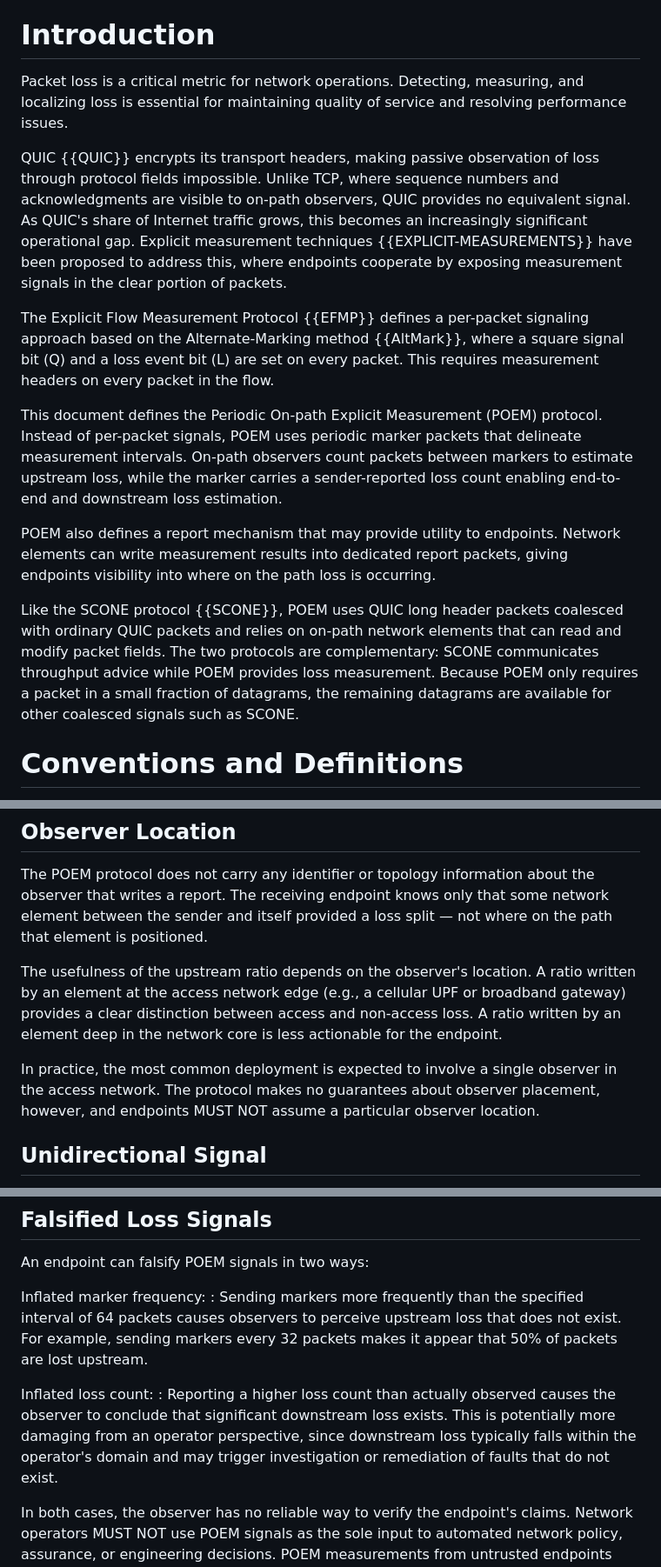
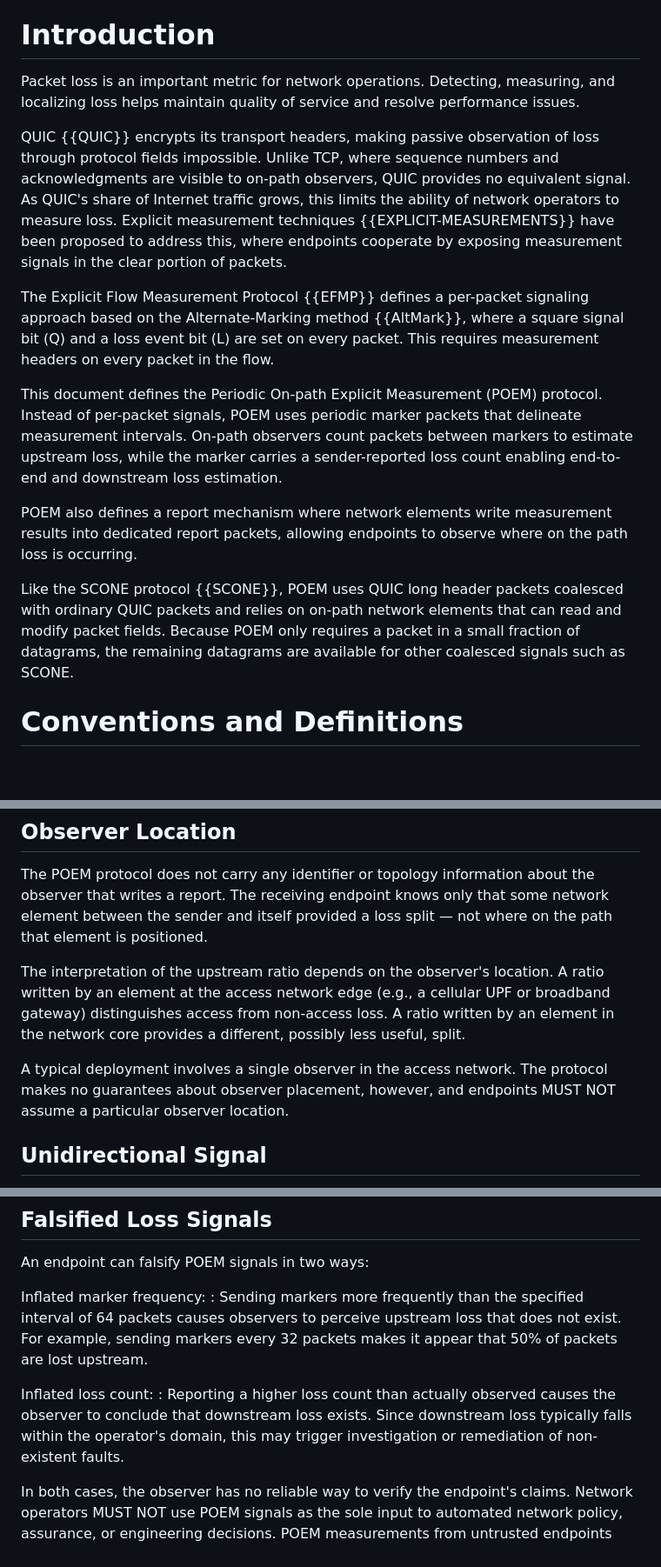
Before and after one commit to ihlar/poem, a Markdown page: draft-ihlar-scone-poem.md, 3 parts joined by grey strips. Shown at 87% size. Rendered like a GitHub page; blank space fills up the shorter version.

Commit message:
less verbose sentences

```diff
--- a/draft-ihlar-scone-poem.md
+++ b/draft-ihlar-scone-poem.md
@@ -60,16 +60,16 @@ results back to endpoints.
 
 # Introduction
 
-Packet loss is a critical metric for network operations. Detecting,
-measuring, and localizing loss is essential for maintaining quality of
-service and resolving performance issues.
+Packet loss is an important metric for network operations. Detecting,
+measuring, and localizing loss helps maintain quality of service and
+resolve performance issues.
 
 QUIC {{QUIC}} encrypts its transport headers, making passive
 observation of loss through protocol fields impossible. Unlike TCP,
 where sequence numbers and acknowledgments are visible to on-path
 observers, QUIC provides no equivalent signal. As QUIC's share of
-Internet traffic grows, this becomes an increasingly significant
-operational gap. Explicit measurement techniques
+Internet traffic grows, this limits the ability of network operators
+to measure loss. Explicit measurement techniques
 {{EXPLICIT-MEASUREMENTS}} have been proposed to address this, where
 endpoints cooperate by exposing measurement signals in the clear
 portion of packets.
@@ -87,18 +87,15 @@ packets between markers to estimate upstream loss, while the marker
 carries a sender-reported loss count enabling end-to-end and downstream
 loss estimation.
 
-POEM also defines a report mechanism that may provide utility to
-endpoints. Network elements can write measurement results into
-dedicated report packets, giving endpoints visibility into where on
-the path loss is occurring.
+POEM also defines a report mechanism where network elements write
+measurement results into dedicated report packets, allowing endpoints
+to observe where on the path loss is occurring.
 
 Like the SCONE protocol {{SCONE}}, POEM uses QUIC long header packets
 coalesced with ordinary QUIC packets and relies on on-path network
-elements that can read and modify packet fields. The two protocols are
-complementary: SCONE communicates throughput advice while POEM provides
-loss measurement. Because POEM only requires a packet in a small
-fraction of datagrams, the remaining datagrams are available for
-other coalesced signals such as SCONE.
+elements that can read and modify packet fields. Because POEM only
+requires a packet in a small fraction of datagrams, the remaining
+datagrams are available for other coalesced signals such as SCONE.
 
 
 # Conventions and Definitions
@@ -192,17 +189,16 @@ endpoint knows only that some network element between the sender and
 itself provided a loss split — not where on the path that element is
 positioned.
 
-The usefulness of the upstream ratio depends on the observer's
+The interpretation of the upstream ratio depends on the observer's
 location. A ratio written by an element at the access network edge
-(e.g., a cellular UPF or broadband gateway) provides a clear
-distinction between access and non-access loss. A ratio written by
-an element deep in the network core is less actionable for the
-endpoint.
+(e.g., a cellular UPF or broadband gateway) distinguishes access
+from non-access loss. A ratio written by an element in the network
+core provides a different, possibly less useful, split.
 
-In practice, the most common deployment is expected to involve a
-single observer in the access network. The protocol makes no
-guarantees about observer placement, however, and endpoints MUST NOT
-assume a particular observer location.
+A typical deployment involves a single observer in the access
+network. The protocol makes no guarantees about observer placement,
+however, and endpoints MUST NOT assume a particular observer
+location.
 
 ## Unidirectional Signal
 
@@ -659,11 +655,9 @@ Inflated marker frequency:
 
 Inflated loss count:
 : Reporting a higher loss count than actually observed causes the
-  observer to conclude that significant downstream loss exists. This
-  is potentially more damaging from an operator perspective, since
-  downstream loss typically falls within the operator's domain and
-  may trigger investigation or remediation of faults that do not
-  exist.
+  observer to conclude that downstream loss exists. Since downstream
+  loss typically falls within the operator's domain, this may trigger
+  investigation or remediation of non-existent faults.
 
 In both cases, the observer has no reliable way to verify the
 endpoint's claims. Network operators MUST NOT use POEM signals as
```
Also changed, not shown: other parts of draft-ihlar-scone-poem.md (+3 -3 lines).
